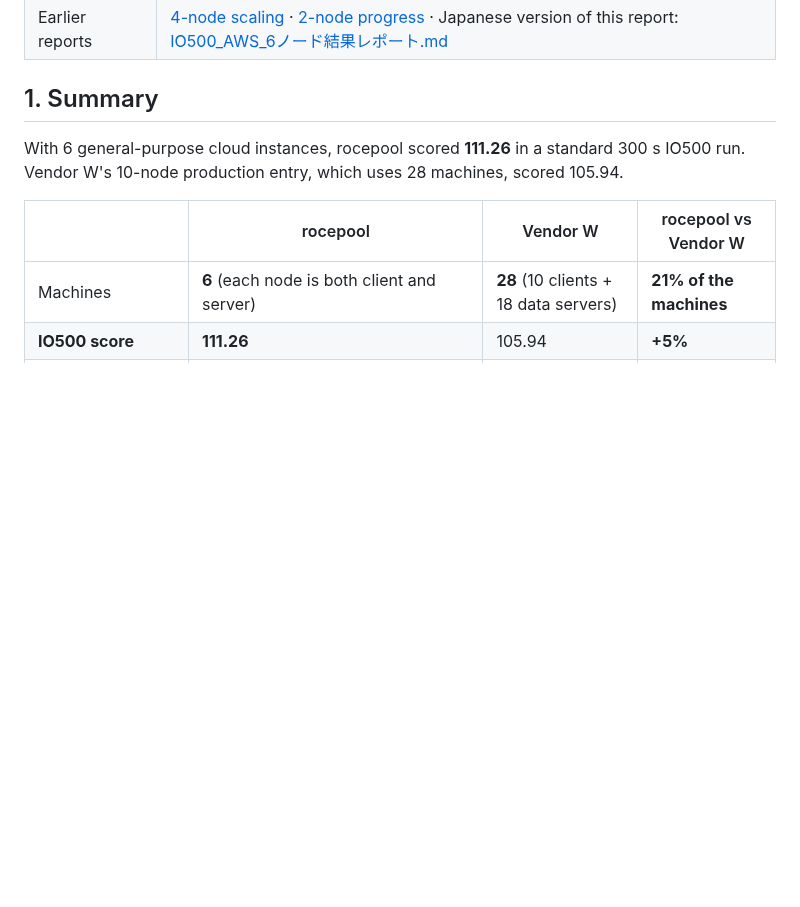
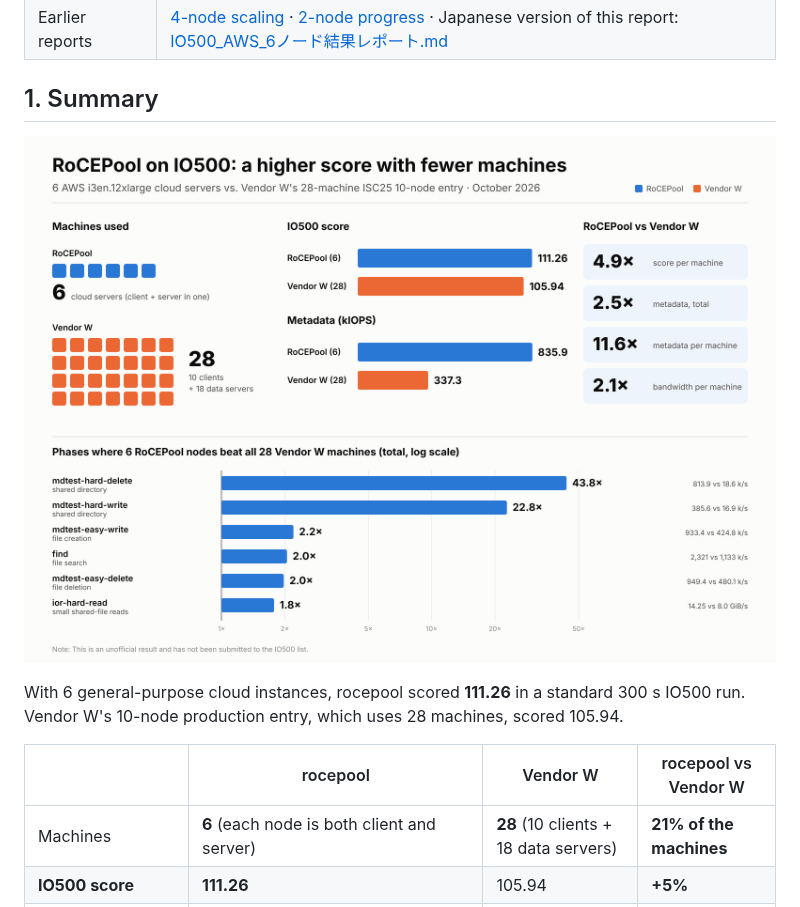
Before and after one commit to RoCEPool/rocepool-fs, a Markdown page: docs/reports/IO500_AWS_6NODE_REPORT.md, the part around the change. GitHub-like rendering; pictures changed too: docs/reports/images/RoCEPool_IO500_comparison.png (added); blank space fills up the shorter version.

```diff
--- a/docs/reports/IO500_AWS_6NODE_REPORT.md
+++ b/docs/reports/IO500_AWS_6NODE_REPORT.md
@@ -12,6 +12,8 @@
 | Earlier reports | [4-node scaling](IO500_AWS_4NODE_REPORT.md) · [2-node progress](IO500_AWS_PROGRESS_REPORT.md) · Japanese version of this report: [IO500_AWS_6ノード結果レポート.md](IO500_AWS_6ノード結果レポート.md) |
 
 ## 1. Summary
+
+![RoCEPool vs Vendor W on IO500](images/RoCEPool_IO500_comparison.png)
 
 With 6 general-purpose cloud instances, rocepool scored **111.26** in a standard 300 s IO500 run. Vendor W's 10-node production entry, which uses 28 machines, scored 105.94.
 
```
Also changed, not shown: docs/reports/IO500_AWS_6ノード結果レポート.md (+2 -0 lines), docs/reports/images/RoCEPool_IO500_比較.png (added).
